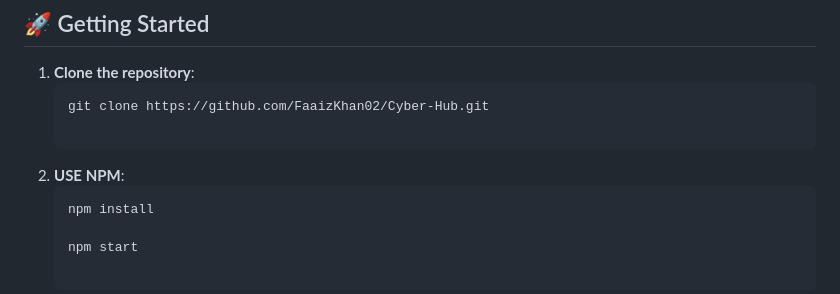
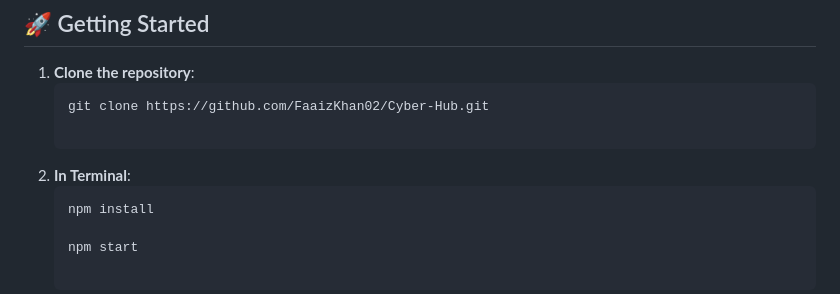
Before and after one commit to FaaizKhan02/Cyber-Hub, a Markdown page: README.md, the part around the change. Rendered like a GitHub page.

Commit message:
Update README instructions for npm usage

````diff
--- a/README.md
+++ b/README.md
@@ -39,7 +39,7 @@
    ```bash
    git clone https://github.com/FaaizKhan02/Cyber-Hub.git
 
-2. **USE NPM**:
+2. **In Terminal**:
    ```bash
    npm install
 
````
